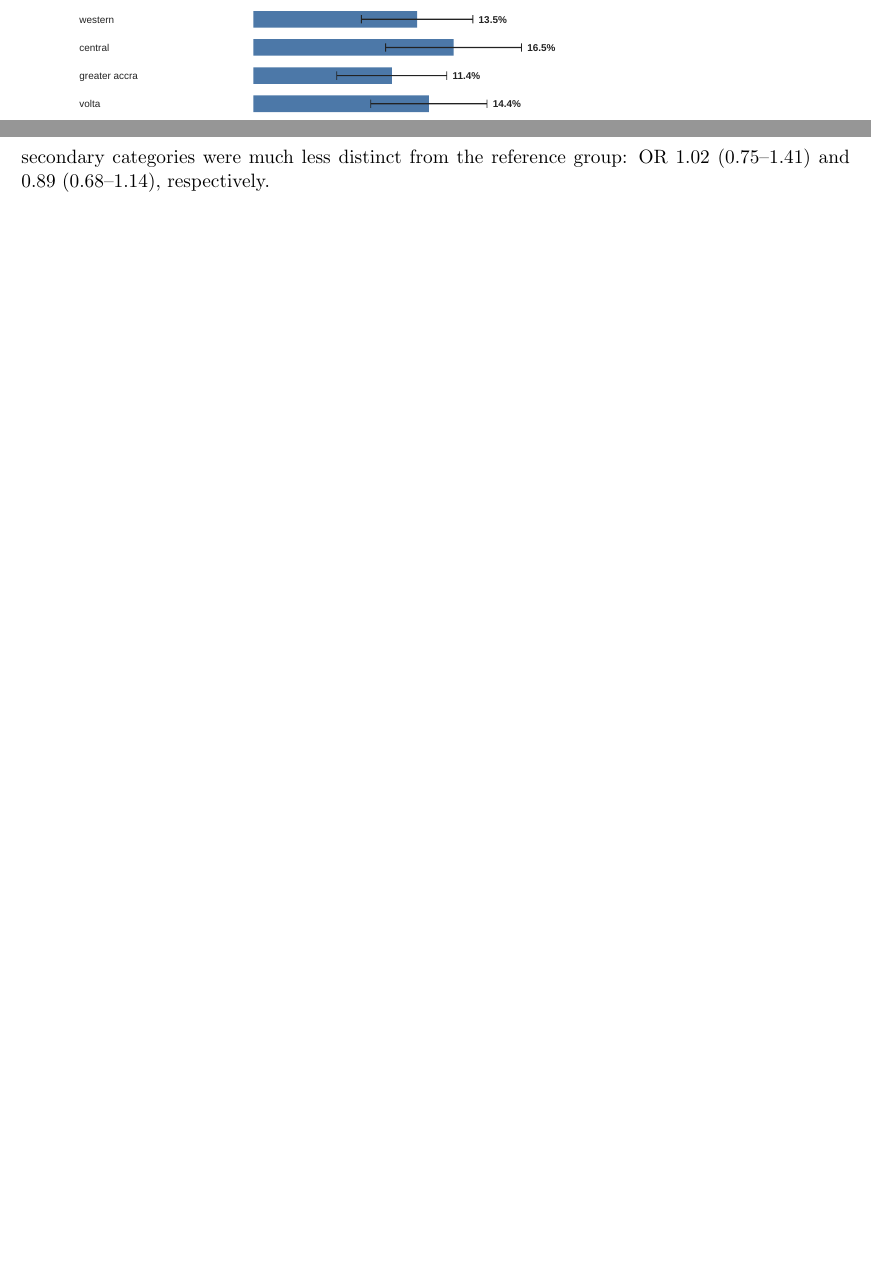
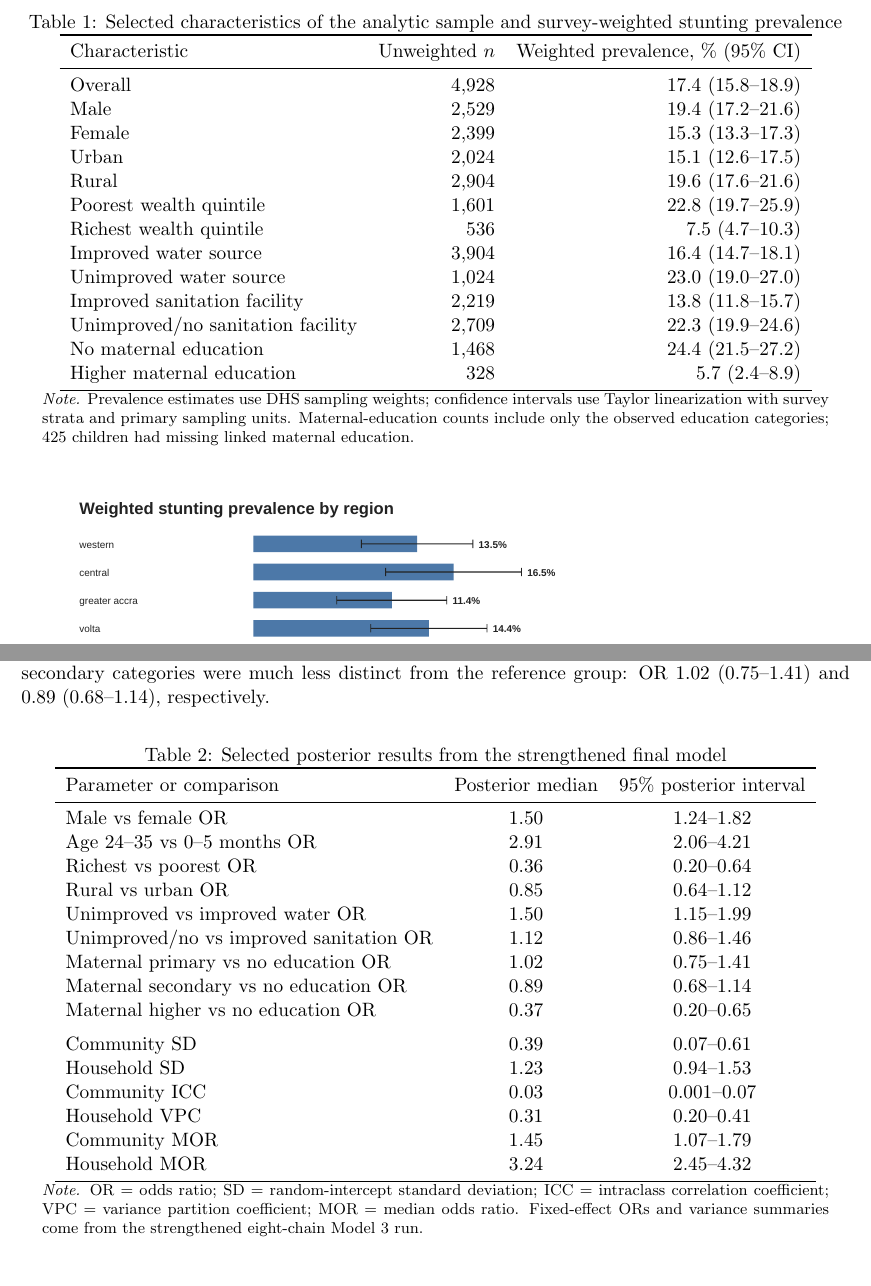
Before and after one commit to OG-Kyere/Bayesian-Hierarchical-Modelling-of-Childhood-Stunting-in-Ghana, a LaTeX paper (manuscript/main.tex): two parts of pages 4 and 5 of 8 before the commit and two parts of pages 4 and 5 of 9 after it, joined at a grey line, cut at the place of the change, the shorter picture padded with empty space. Compiled offline with pdfLaTeX.

Commit message:
Add reviewer-friendly result tables and clarify conditional LOO

```diff
--- a/manuscript/main.tex
+++ b/manuscript/main.tex
@@ -100,6 +100,37 @@ The analysis used de-identified secondary data obtained through authorized DHS a
 
 Of the 4,928 children in the analytic sample, 927 were stunted. The survey-weighted prevalence was 17.4\% (95\% CI: 15.8--18.9). Boys had a higher weighted prevalence than girls (19.4\% vs 15.3\%), and prevalence was highest at ages 24--35 months (24.6\%). The wealth gradient was pronounced: 22.8\% of children in the poorest quintile were stunted compared with 7.5\% in the richest. Northern (29.6\%) and North East (29.3\%) had the highest regional estimates.
 
+
+\begin{table}[H]
+\centering
+\caption{Selected characteristics of the analytic sample and survey-weighted stunting prevalence}
+\label{tab:selected_descriptive}
+\begin{tabular}{lrr}
+\toprule
+Characteristic & Unweighted $n$ & Weighted prevalence, \% (95\% CI) \\
+\midrule
+Overall & 4,928 & 17.4 (15.8--18.9) \\
+Male & 2,529 & 19.4 (17.2--21.6) \\
+Female & 2,399 & 15.3 (13.3--17.3) \\
+Urban & 2,024 & 15.1 (12.6--17.5) \\
+Rural & 2,904 & 19.6 (17.6--21.6) \\
+Poorest wealth quintile & 1,601 & 22.8 (19.7--25.9) \\
+Richest wealth quintile & 536 & 7.5 (4.7--10.3) \\
+Improved water source & 3,904 & 16.4 (14.7--18.1) \\
+Unimproved water source & 1,024 & 23.0 (19.0--27.0) \\
+Improved sanitation facility & 2,219 & 13.8 (11.8--15.7) \\
+Unimproved/no sanitation facility & 2,709 & 22.3 (19.9--24.6) \\
+No maternal education & 1,468 & 24.4 (21.5--27.2) \\
+Higher maternal education & 328 & 5.7 (2.4--8.9) \\
+\bottomrule
+\end{tabular}
+
+\begin{minipage}{0.95\textwidth}
+\footnotesize
+\textit{Note.} Prevalence estimates use DHS sampling weights; confidence intervals use Taylor linearization with survey strata and primary sampling units. Maternal-education counts include only the observed education categories; 425 children had missing linked maternal education.
+\end{minipage}
+\end{table}
+
 \begin{figure}[H]
 \centering
 \includesvg[width=0.90\textwidth]{stunting_by_region}
@@ -122,6 +153,40 @@ For WASH, the water result was clearer than the sanitation result. Unimproved dr
 
 Maternal education showed a similar contrast across categories. Higher education was associated with lower odds of stunting relative to no education (OR 0.37, 0.20--0.65). The primary and secondary categories were much less distinct from the reference group: OR 1.02 (0.75--1.41) and 0.89 (0.68--1.14), respectively.
 
+
+\begin{table}[H]
+\centering
+\caption{Selected posterior results from the strengthened final model}
+\label{tab:main_bayesian_results}
+\begin{tabular}{lcc}
+\toprule
+Parameter or comparison & Posterior median & 95\% posterior interval \\
+\midrule
+Male vs female OR & 1.50 & 1.24--1.82 \\
+Age 24--35 vs 0--5 months OR & 2.91 & 2.06--4.21 \\
+Richest vs poorest OR & 0.36 & 0.20--0.64 \\
+Rural vs urban OR & 0.85 & 0.64--1.12 \\
+Unimproved vs improved water OR & 1.50 & 1.15--1.99 \\
+Unimproved/no vs improved sanitation OR & 1.12 & 0.86--1.46 \\
+Maternal primary vs no education OR & 1.02 & 0.75--1.41 \\
+Maternal secondary vs no education OR & 0.89 & 0.68--1.14 \\
+Maternal higher vs no education OR & 0.37 & 0.20--0.65 \\
+\addlinespace
+Community SD & 0.39 & 0.07--0.61 \\
+Household SD & 1.23 & 0.94--1.53 \\
+Community ICC & 0.03 & 0.001--0.07 \\
+Household VPC & 0.31 & 0.20--0.41 \\
+Community MOR & 1.45 & 1.07--1.79 \\
+Household MOR & 3.24 & 2.45--4.32 \\
+\bottomrule
+\end{tabular}
+
+\begin{minipage}{0.95\textwidth}
+\footnotesize
+\textit{Note.} OR = odds ratio; SD = random-intercept standard deviation; ICC = intraclass correlation coefficient; VPC = variance partition coefficient; MOR = median odds ratio. Fixed-effect ORs and variance summaries come from the strengthened eight-chain Model 3 run.
+\end{minipage}
+\end{table}
+
 \begin{figure}[H]
 \centering
 \includesvg[width=0.94\textwidth]{model3_posterior_or_forest}
```
Also changed, not shown: manuscript/main.tex (4 more changed lines).
